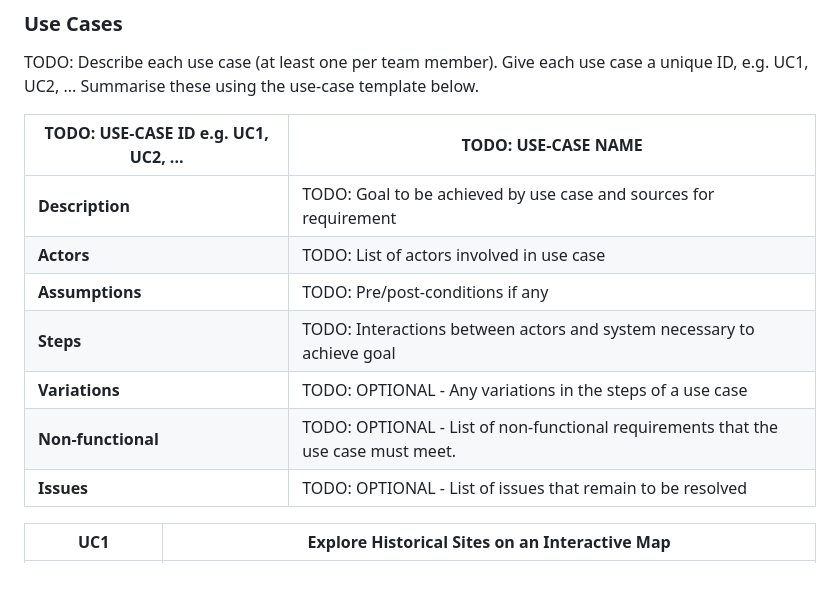
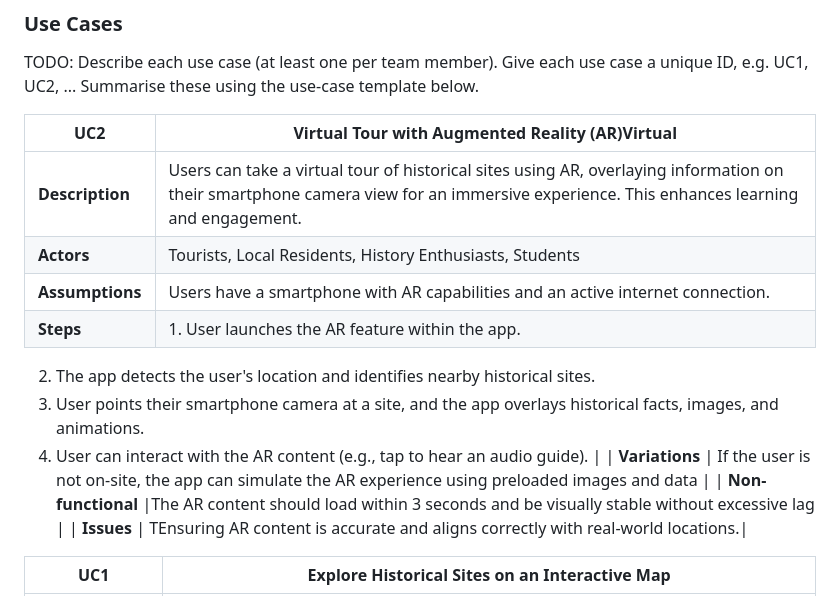
Before and after one commit to IdaneEziefuoh/Information-System-Development-Team-2, a Markdown page: docs/requirements.md, the part around the change. GitHub-like rendering.

```diff
--- a/docs/requirements.md
+++ b/docs/requirements.md
@@ -29,15 +29,18 @@ TODO: Describe each use case (at least one per team member).
     Give each use case a unique ID, e.g. UC1, UC2, ...
     Summarise these using the use-case template below.
 
-| TODO: USE-CASE ID e.g. UC1, UC2, ... | TODO: USE-CASE NAME |
+|  UC2| Virtual Tour with Augmented Reality (AR)Virtual |
 | -------------------------------------- | ------------------- |
-| **Description** | TODO: Goal to be achieved by use case and sources for requirement |
-| **Actors** | TODO: List of actors involved in use case |
-| **Assumptions** | TODO: Pre/post-conditions if any</td></tr>
-| **Steps** | TODO: Interactions between actors and system necessary to achieve goal |
-| **Variations** | TODO: OPTIONAL - Any variations in the steps of a use case |
-| **Non-functional** | TODO: OPTIONAL - List of non-functional requirements that the use case must meet. |
-| **Issues** | TODO: OPTIONAL - List of issues that remain to be resolved |
+| **Description** | Users can take a virtual tour of historical sites using AR, overlaying information on their smartphone camera view for an immersive experience. This enhances learning and engagement. |
+| **Actors** |Tourists, Local Residents, History Enthusiasts, Students |
+| **Assumptions** | Users have a smartphone with AR capabilities and an active internet connection.|
+| **Steps** |1. User launches the AR feature within the app.
+2. The app detects the user's location and identifies nearby historical sites.
+3. User points their smartphone camera at a site, and the app overlays historical facts, images, and animations.
+4. User can interact with the AR content (e.g., tap to hear an audio guide). |
+| **Variations** | If the user is not on-site, the app can simulate the AR experience using preloaded images and data |
+| **Non-functional** |The AR content should load within 3 seconds and be visually stable without excessive lag |
+| **Issues** | TEnsuring AR content is accurate and aligns correctly with real-world locations.|
 
 
 | UC1 | Explore Historical Sites on an Interactive Map |
```
